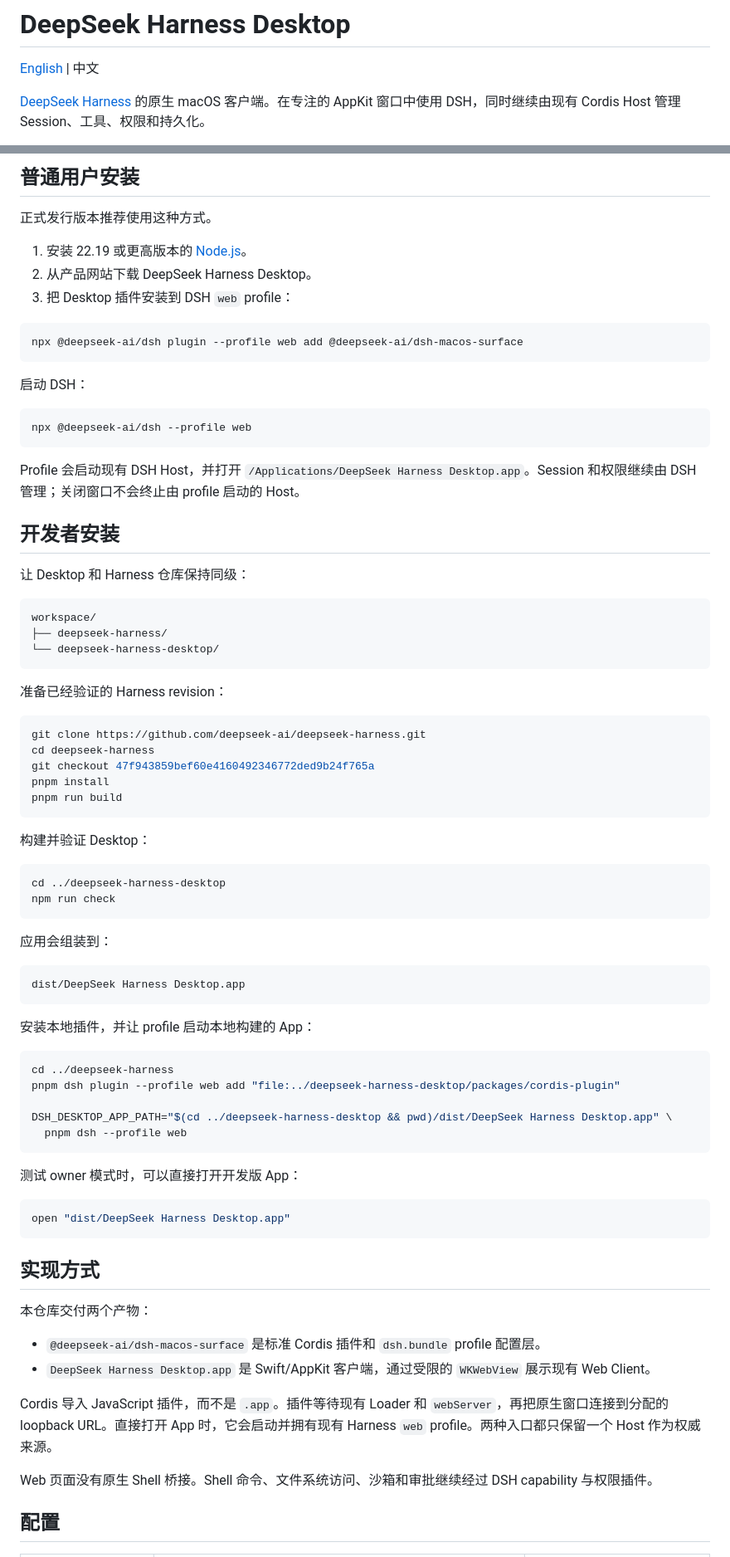
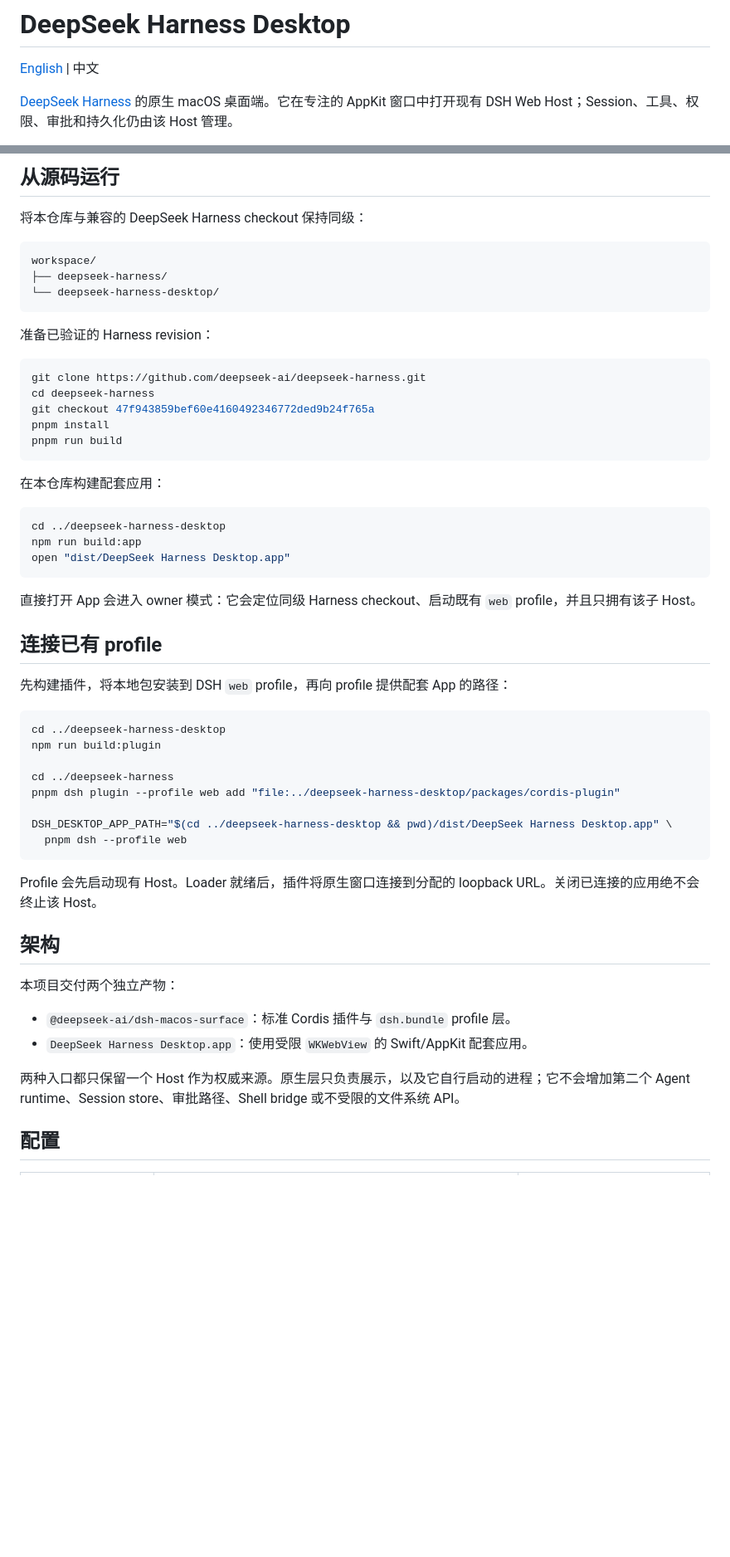
Before and after one commit to miracle-ai-studio/deepseek-harness-desktop, a Markdown page: README.zh.md, 2 parts joined by grey strips. Shown at 83% size. GitHub-like rendering; blank space fills up the shorter version.

````diff
--- a/README.zh.md
+++ b/README.zh.md
@@ -2,5 +2,5 @@
 
 [English](README.md) | 中文
 
-[DeepSeek Harness](https://github.com/deepseek-ai/deepseek-harness) 的原生 macOS 客户端。在专注的 AppKit 窗口中使用 DSH，同时继续由现有 Cordis Host 管理 Session、工具、权限和持久化。
+[DeepSeek Harness](https://github.com/deepseek-ai/deepseek-harness) 的原生 macOS 桌面端。它在专注的 AppKit 窗口中打开现有 DSH Web Host；Session、工具、权限、审批和持久化仍由该 Host 管理。
 
@@ -8,27 +8,7 @@
 
-## 普通用户安装
+## 从源码运行
 
-正式发行版本推荐使用这种方式。
-
-1. 安装 22.19 或更高版本的 [Node.js](https://nodejs.org/)。
-2. 从产品网站下载 DeepSeek Harness Desktop。
-3. 把 Desktop 插件安装到 DSH `web` profile：
-
-```sh
-npx @deepseek-ai/dsh plugin --profile web add @deepseek-ai/dsh-macos-surface
-```
-
-启动 DSH：
-
-```sh
-npx @deepseek-ai/dsh --profile web
-```
-
-Profile 会启动现有 DSH Host，并打开 `/Applications/DeepSeek Harness Desktop.app`。Session 和权限继续由 DSH 管理；关闭窗口不会终止由 profile 启动的 Host。
-
-## 开发者安装
-
-让 Desktop 和 Harness 仓库保持同级：
+将本仓库与兼容的 DeepSeek Harness checkout 保持同级：
 
 ```text
 workspace/
@@ -36,7 +16,7 @@ workspace/
 └── deepseek-harness-desktop/
 ```
 
-准备已经验证的 Harness revision：
+准备已验证的 Harness revision：
 
 ```sh
 git clone https://github.com/deepseek-ai/deepseek-harness.git
@@ -46,22 +26,24 @@ pnpm install
 pnpm run build
 ```
 
-构建并验证 Desktop：
+在本仓库构建配套应用：
 
 ```sh
 cd ../deepseek-harness-desktop
-npm run check
+npm run build:app
+open "dist/DeepSeek Harness Desktop.app"
 ```
 
-应用会组装到：
+直接打开 App 会进入 owner 模式：它会定位同级 Harness checkout、启动既有 `web` profile，并且只拥有该子 Host。
 
-```text
-dist/DeepSeek Harness Desktop.app
-```
+## 连接已有 profile
 
-安装本地插件，并让 profile 启动本地构建的 App：
+先构建插件，将本地包安装到 DSH `web` profile，再向 profile 提供配套 App 的路径：
 
 ```sh
+cd ../deepseek-harness-desktop
+npm run build:plugin
+
 cd ../deepseek-harness
 pnpm dsh plugin --profile web add "file:../deepseek-harness-desktop/packages/cordis-plugin"
 
@@ -69,22 +51,16 @@ DSH_DESKTOP_APP_PATH="$(cd ../deepseek-harness-desktop && pwd)/dist/DeepSeek Har
   pnpm dsh --profile web
 ```
 
-测试 owner 模式时，可以直接打开开发版 App：
+Profile 会先启动现有 Host。Loader 就绪后，插件将原生窗口连接到分配的 loopback URL。关闭已连接的应用绝不会终止该 Host。
 
-```sh
-open "dist/DeepSeek Harness Desktop.app"
-```
+## 架构
 
-## 实现方式
+本项目交付两个独立产物：
 
-本仓库交付两个产物：
+- `@deepseek-ai/dsh-macos-surface`：标准 Cordis 插件与 `dsh.bundle` profile 层。
+- `DeepSeek Harness Desktop.app`：使用受限 `WKWebView` 的 Swift/AppKit 配套应用。
 
-- `@deepseek-ai/dsh-macos-surface` 是标准 Cordis 插件和 `dsh.bundle` profile 配置层。
-- `DeepSeek Harness Desktop.app` 是 Swift/AppKit 客户端，通过受限的 `WKWebView` 展示现有 Web Client。
-
-Cordis 导入 JavaScript 插件，而不是 `.app`。插件等待现有 Loader 和 `webServer`，再把原生窗口连接到分配的 loopback URL。直接打开 App 时，它会启动并拥有现有 Harness `web` profile。两种入口都只保留一个 Host 作为权威来源。
-
-Web 页面没有原生 Shell 桥接。Shell 命令、文件系统访问、沙箱和审批继续经过 DSH capability 与权限插件。
+两种入口都只保留一个 Host 作为权威来源。原生层只负责展示，以及它自行启动的进程；它不会增加第二个 Agent runtime、Session store、审批路径、Shell bridge 或不受限的文件系统 API。
 
 ## 配置
 
````
Also changed, not shown: other parts of README.zh.md (+9 -7 lines), README.md (+26 -48 lines).
